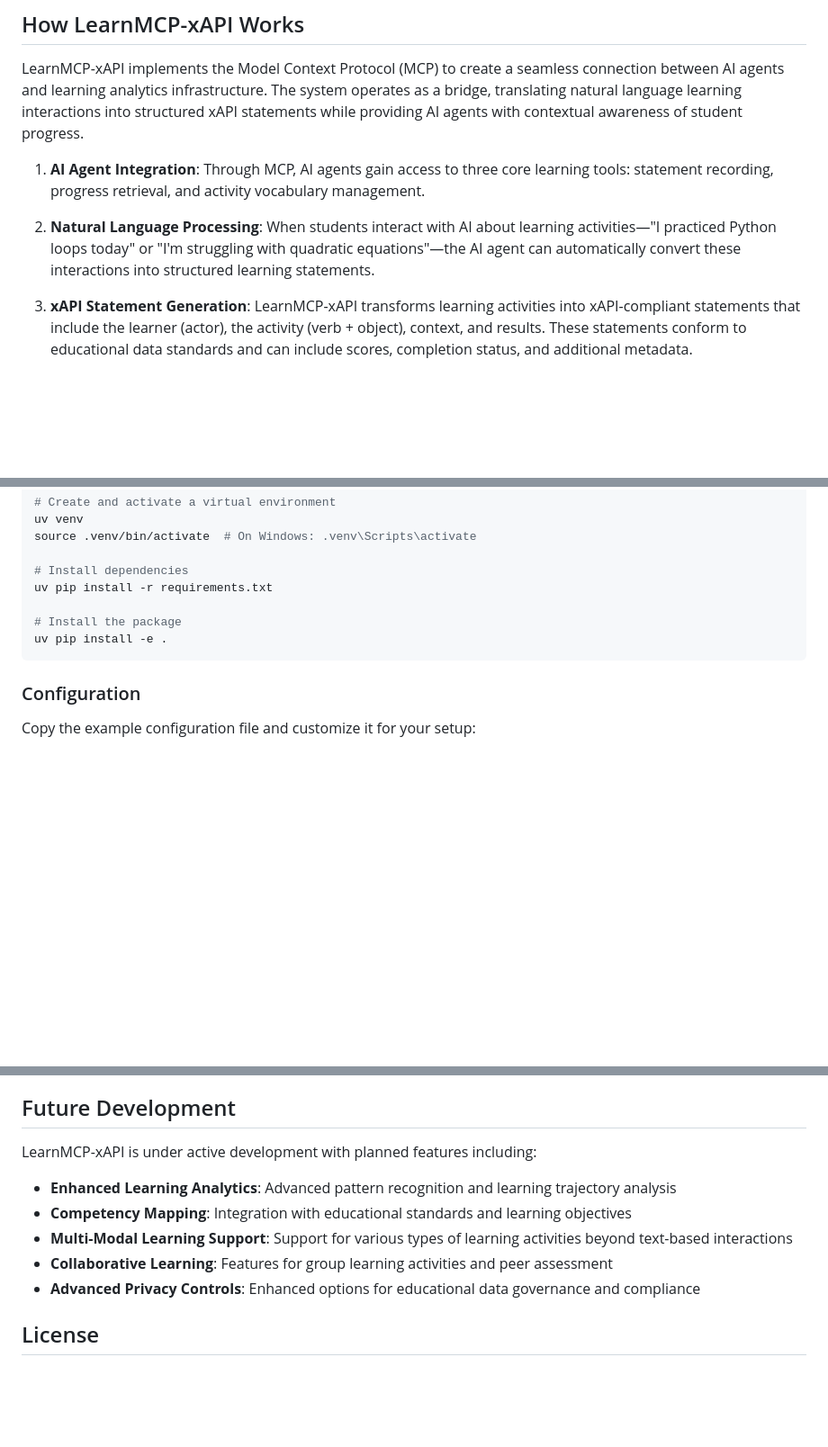
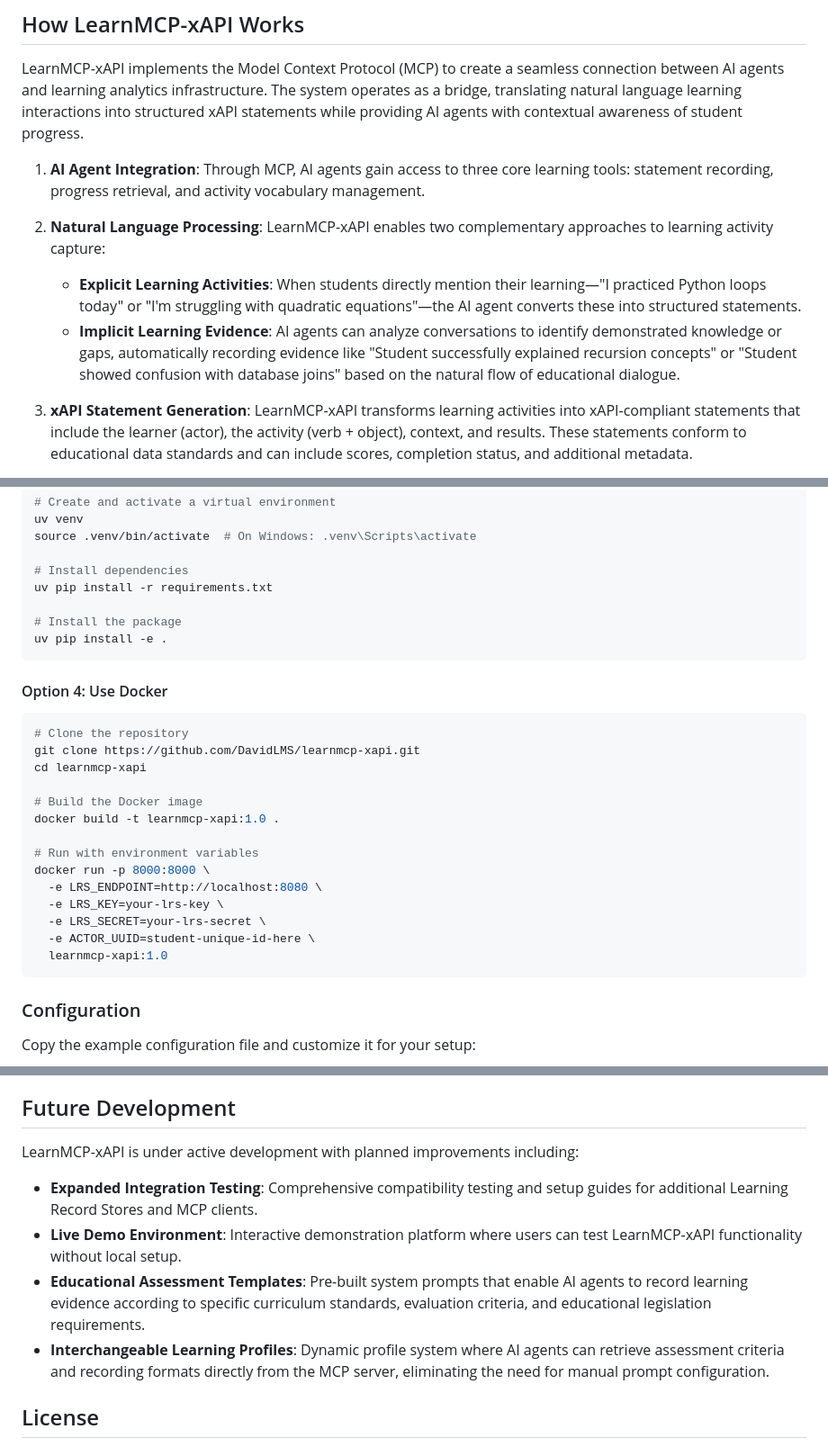
Before and after one commit to DavidLMS/learnmcp-xapi, a Markdown page: README.md, 3 parts joined by grey strips. Shown: that part at 90% size. GitHub-like rendering; blank space fills up the shorter version.

````diff
--- a/README.md
+++ b/README.md
@@ -64,7 +64,9 @@ LearnMCP-xAPI implements the Model Context Protocol (MCP) to create a seamless c
 
 1. **AI Agent Integration**: Through MCP, AI agents gain access to three core learning tools: statement recording, progress retrieval, and activity vocabulary management.
 
-2. **Natural Language Processing**: When students interact with AI about learning activities—"I practiced Python loops today" or "I'm struggling with quadratic equations"—the AI agent can automatically convert these interactions into structured learning statements.
+2. **Natural Language Processing**: LearnMCP-xAPI enables two complementary approaches to learning activity capture:
+   - **Explicit Learning Activities**: When students directly mention their learning—"I practiced Python loops today" or "I'm struggling with quadratic equations"—the AI agent converts these into structured statements.
+   - **Implicit Learning Evidence**: AI agents can analyze conversations to identify demonstrated knowledge or gaps, automatically recording evidence like "Student successfully explained recursion concepts" or "Student showed confusion with database joins" based on the natural flow of educational dialogue.
 
 3. **xAPI Statement Generation**: LearnMCP-xAPI transforms learning activities into xAPI-compliant statements that include the learner (actor), the activity (verb + object), context, and results. These statements conform to educational data standards and can include scores, completion status, and additional metadata.
 
@@ -165,6 +167,25 @@ uv pip install -r requirements.txt
 uv pip install -e .
 ```
 
+#### Option 4: Use Docker
+
+```bash
+# Clone the repository
+git clone https://github.com/DavidLMS/learnmcp-xapi.git
+cd learnmcp-xapi
+
+# Build the Docker image
+docker build -t learnmcp-xapi:1.0 .
+
+# Run with environment variables
+docker run -p 8000:8000 \
+  -e LRS_ENDPOINT=http://localhost:8080 \
+  -e LRS_KEY=your-lrs-key \
+  -e LRS_SECRET=your-lrs-secret \
+  -e ACTOR_UUID=student-unique-id-here \
+  learnmcp-xapi:1.0
+```
+
 ### Configuration
 
 Copy the example configuration file and customize it for your setup:
@@ -200,13 +221,12 @@ LearnMCP-xAPI is designed to work with various Learning Record Stores and AI cli
 
 ## Future Development
 
-LearnMCP-xAPI is under active development with planned features including:
+LearnMCP-xAPI is under active development with planned improvements including:
 
-- **Enhanced Learning Analytics**: Advanced pattern recognition and learning trajectory analysis
-- **Competency Mapping**: Integration with educational standards and learning objectives
-- **Multi-Modal Learning Support**: Support for various types of learning activities beyond text-based interactions
-- **Collaborative Learning**: Features for group learning activities and peer assessment
-- **Advanced Privacy Controls**: Enhanced options for educational data governance and compliance
+- **Expanded Integration Testing**: Comprehensive compatibility testing and setup guides for additional Learning Record Stores and MCP clients.
+- **Live Demo Environment**: Interactive demonstration platform where users can test LearnMCP-xAPI functionality without local setup.
+- **Educational Assessment Templates**: Pre-built system prompts that enable AI agents to record learning evidence according to specific curriculum standards, evaluation criteria, and educational legislation requirements.
+- **Interchangeable Learning Profiles**: Dynamic profile system where AI agents can retrieve assessment criteria and recording formats directly from the MCP server, eliminating the need for manual prompt configuration.
 
 ## License
 
````
